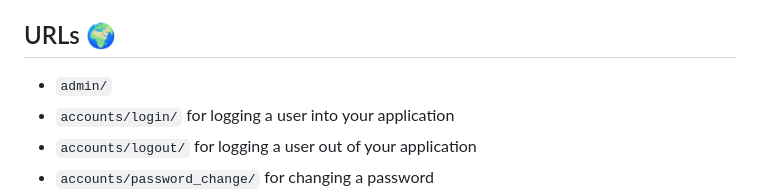
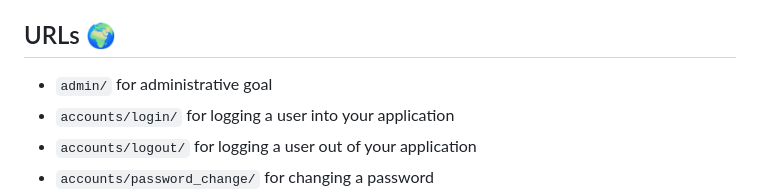
Before and after one commit to Mahmoud-Hijjeh/userManagement_django, a Markdown page: README.md, the part around one of its changes. Drawn GitHub-style.

```diff
--- a/README.md
+++ b/README.md
@@ -12,7 +12,7 @@ A Django application that allows users to register, log in, reset, and change th
 - The back-end of the application is built using Django (Python Framework)
 
 ## URLs 🌍
-- `admin/`
+- `admin/` for administrative goal
 - `accounts/login/` for logging a user into your application
 - `accounts/logout/` for logging a user out of your application
 - `accounts/password_change/` for changing a password
```
Also changed, not shown: other parts of README.md (+2 -2 lines).
